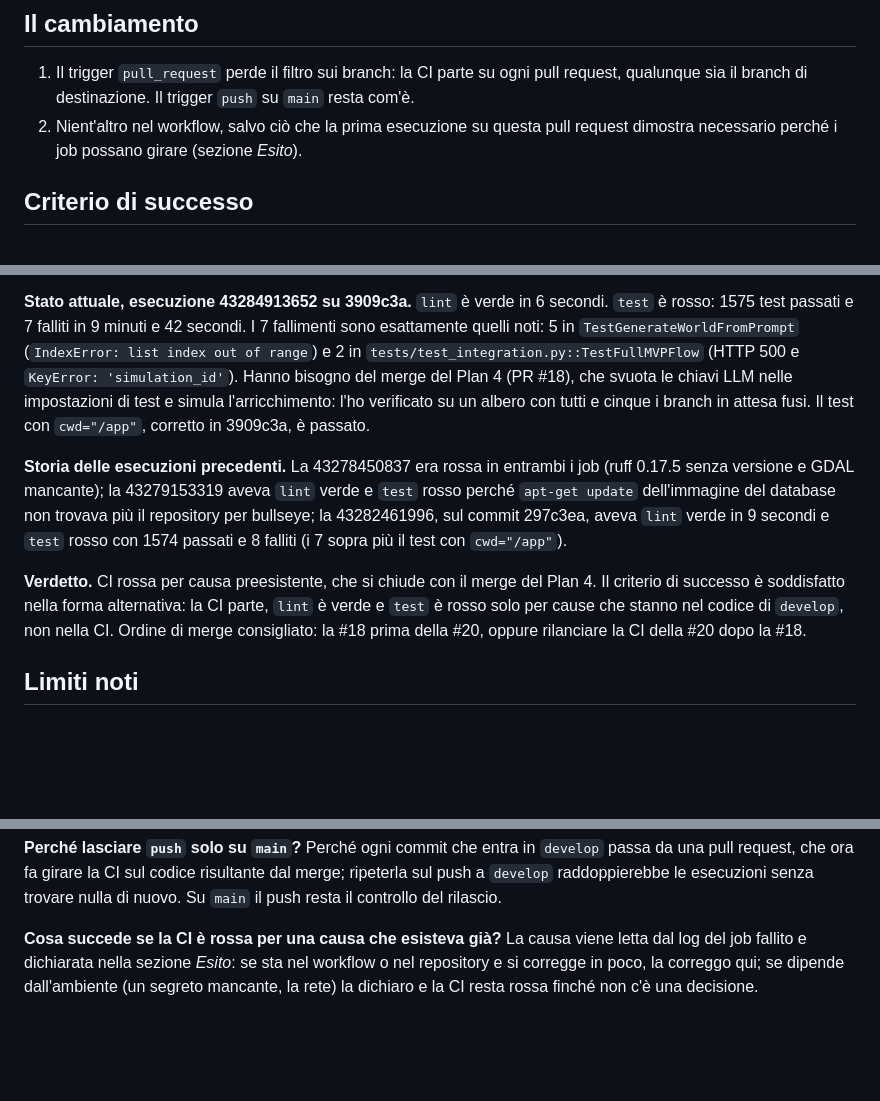
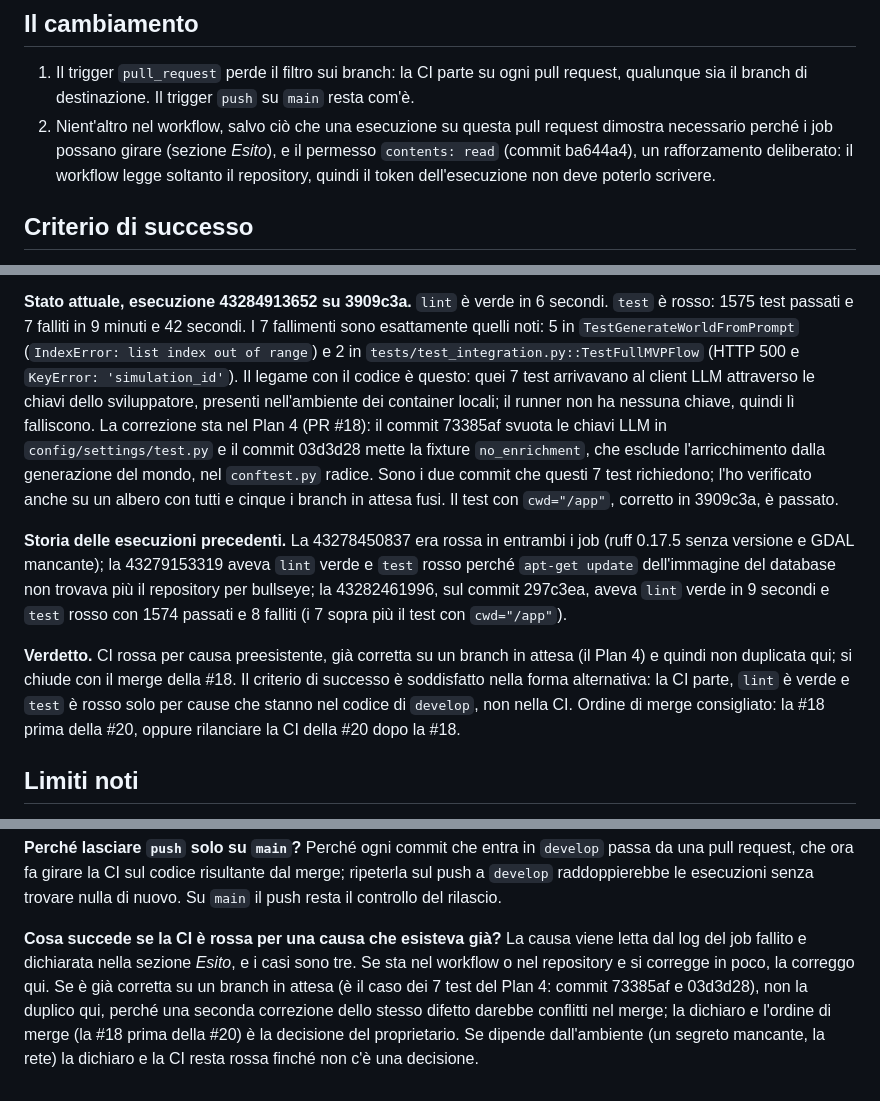
Before and after one commit to mauriziomocci/epocha, a Markdown page: specs/20261112-191513-ci-on-pull-requests/spec.md, 3 parts joined by grey strips. Rendered like a GitHub page; blank space fills up the shorter version.

Commit message:
docs(config): close the review findings on the CI spec
CHANGE: the spec now states the third case of the FAQ (cause already fixed on
a pending branch, merge order is the decision), names the read-only
permissions as deliberate hardening, links the 7 red tests to the developer's
LLM keys that the runner lacks, and cites commits 73385af and 03d3d28 as the
evidence that those tests need Plan 4. The Esito verdict is aligned.

```diff
--- a/specs/20261112-191513-ci-on-pull-requests/spec.md
+++ b/specs/20261112-191513-ci-on-pull-requests/spec.md
@@ -22,8 +22,11 @@ mancante, quindi è un difetto.
 1. Il trigger `pull_request` perde il filtro sui branch: la CI parte su ogni pull
    request, qualunque sia il branch di destinazione. Il trigger `push` su `main`
    resta com'è.
-2. Nient'altro nel workflow, salvo ciò che la prima esecuzione su questa pull
-   request dimostra necessario perché i job possano girare (sezione *Esito*).
+2. Nient'altro nel workflow, salvo ciò che una esecuzione su questa pull request
+   dimostra necessario perché i job possano girare (sezione *Esito*), e il
+   permesso `contents: read` (commit ba644a4), un rafforzamento deliberato: il
+   workflow legge soltanto il repository, quindi il token dell'esecuzione non
+   deve poterlo scrivere.
 
 ## Criterio di successo
 
@@ -65,8 +68,13 @@ del repository.
 fallimenti sono esattamente quelli noti: 5 in `TestGenerateWorldFromPrompt`
 (`IndexError: list index out of range`) e 2 in
 `tests/test_integration.py::TestFullMVPFlow` (HTTP 500 e `KeyError:
-'simulation_id'`). Hanno bisogno del merge del Plan 4 (PR #18), che svuota le
-chiavi LLM nelle impostazioni di test e simula l'arricchimento: l'ho verificato su
+'simulation_id'`). Il legame con il codice è questo: quei 7 test arrivavano al
+client LLM attraverso le chiavi dello sviluppatore, presenti nell'ambiente dei
+container locali; il runner non ha nessuna chiave, quindi lì falliscono. La
+correzione sta nel Plan 4 (PR #18): il commit 73385af svuota le chiavi LLM in
+`config/settings/test.py` e il commit 03d3d28 mette la fixture `no_enrichment`,
+che esclude l'arricchimento dalla generazione del mondo, nel `conftest.py`
+radice. Sono i due commit che questi 7 test richiedono; l'ho verificato anche su
 un albero con tutti e cinque i branch in attesa fusi. Il test con `cwd="/app"`,
 corretto in 3909c3a, è passato.
 
@@ -77,8 +85,9 @@ il repository per bullseye; la 43282461996, sul commit 297c3ea, aveva `lint`
 verde in 9 secondi e `test` rosso con 1574 passati e 8 falliti (i 7 sopra più il
 test con `cwd="/app"`).
 
-**Verdetto.** CI rossa per causa preesistente, che si chiude con il merge del
-Plan 4. Il criterio di successo è soddisfatto nella forma alternativa: la CI
+**Verdetto.** CI rossa per causa preesistente, già corretta su un branch in
+attesa (il Plan 4) e quindi non duplicata qui; si chiude con il merge della #18.
+Il criterio di successo è soddisfatto nella forma alternativa: la CI
 parte, `lint` è verde e `test` è rosso solo per cause che stanno nel codice di
 `develop`, non nella CI. Ordine di merge consigliato: la #18 prima della #20,
 oppure rilanciare la CI della #20 dopo la #18.
@@ -110,6 +119,10 @@ resta il controllo del rilascio.
 
 **Cosa succede se la CI è rossa per una causa che esisteva già?**
 La causa viene letta dal log del job fallito e dichiarata nella sezione
-*Esito*: se sta nel workflow o nel repository e si corregge in poco, la correggo
-qui; se dipende dall'ambiente (un segreto mancante, la rete) la dichiaro e la
-CI resta rossa finché non c'è una decisione.
+*Esito*, e i casi sono tre. Se sta nel workflow o nel repository e si corregge in
+poco, la correggo qui. Se è già corretta su un branch in attesa (è il caso dei 7
+test del Plan 4: commit 73385af e 03d3d28), non la duplico qui, perché una
+seconda correzione dello stesso difetto darebbe conflitti nel merge; la dichiaro
+e l'ordine di merge (la #18 prima della #20) è la decisione del proprietario. Se
+dipende dall'ambiente (un segreto mancante, la rete) la dichiaro e la CI resta
+rossa finché non c'è una decisione.
```
